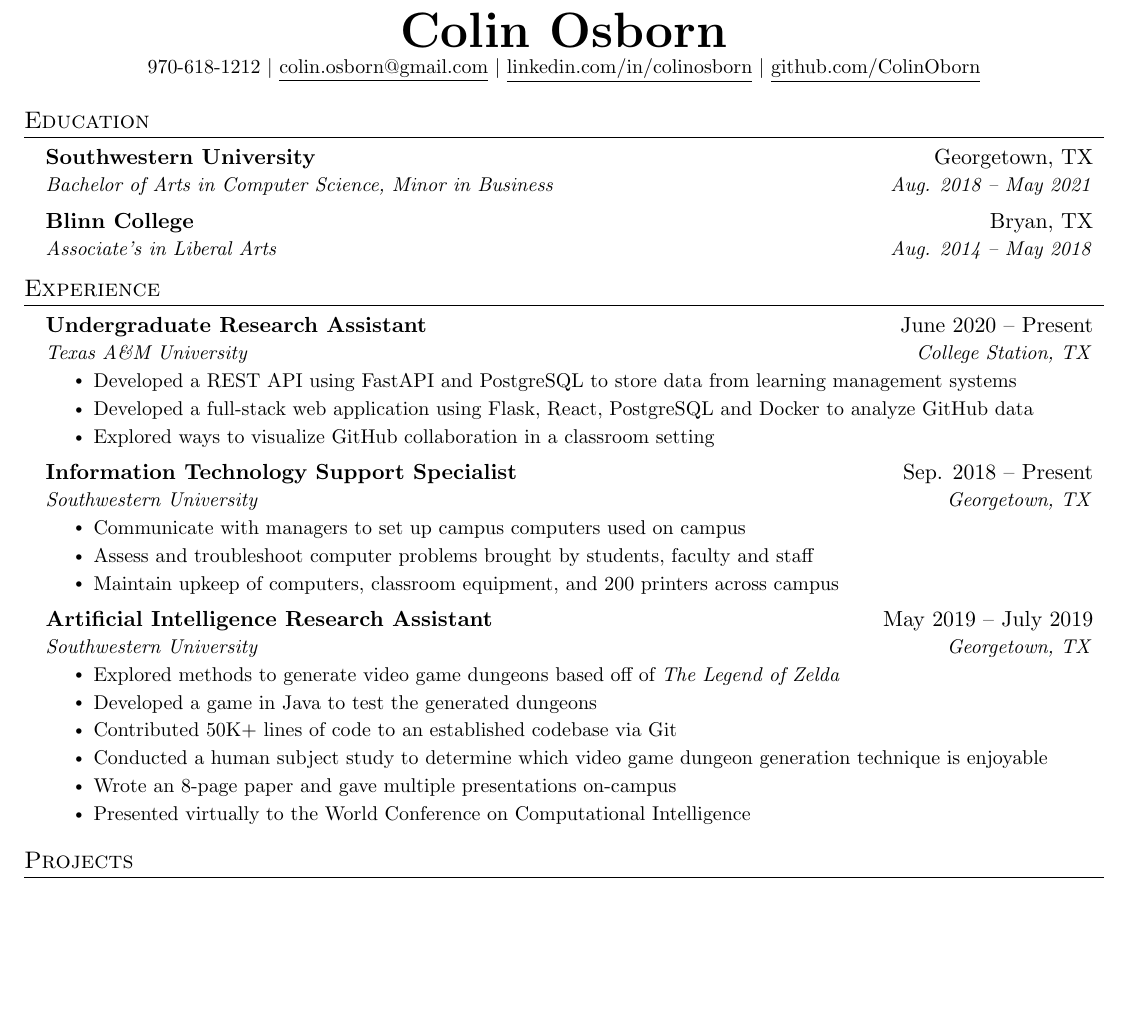
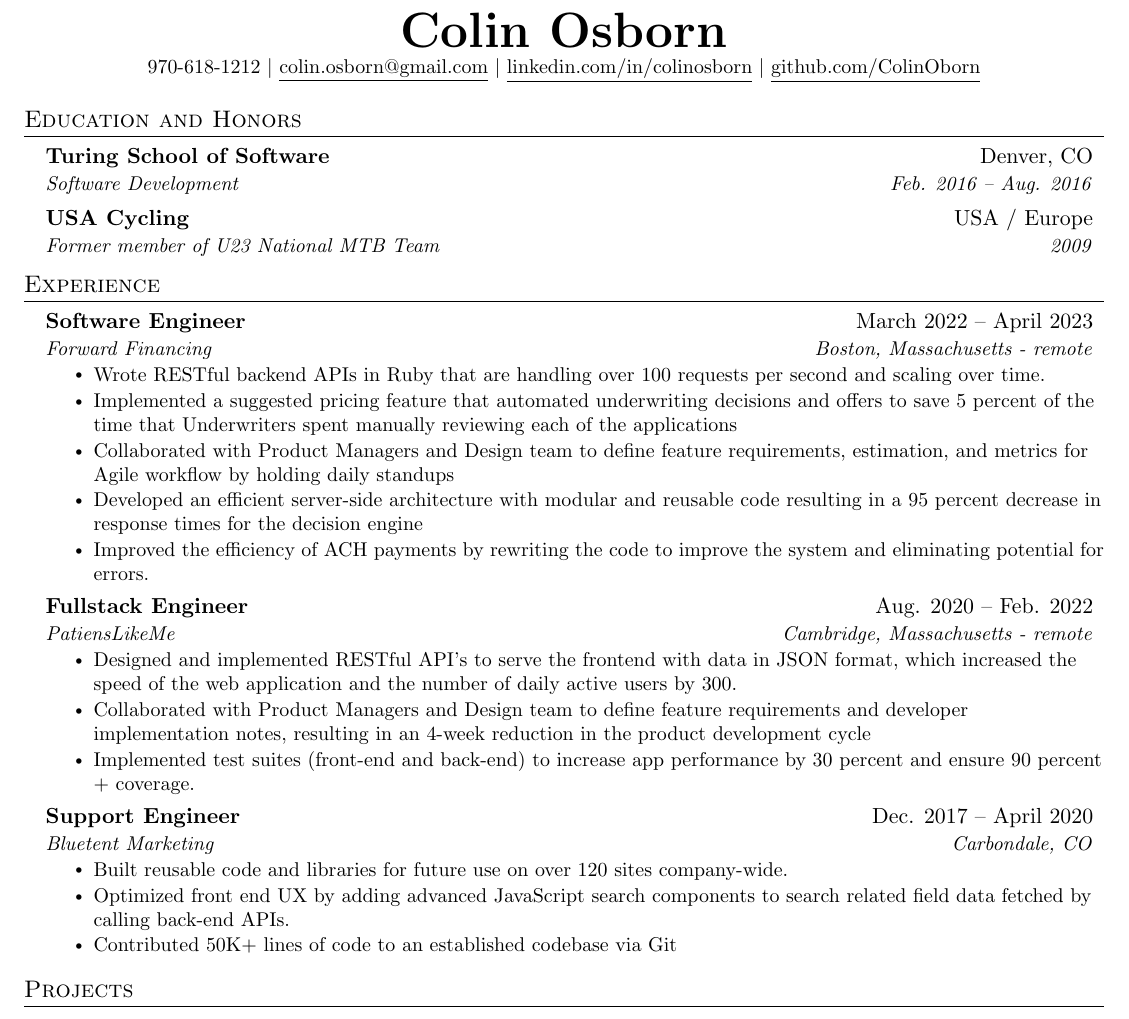
Before and after one commit to ColinOsborn/Resume, a LaTeX CV (resume.tex): part of the page, cut so that both start at the same text, the shorter picture padded with empty space. Compiled offline with pdfLaTeX.

Commit message:
updated education and experience with old bullet points

```diff
--- a/resume.tex
+++ b/resume.tex
@@ -120,14 +120,14 @@
 
 
 %-----------EDUCATION-----------
-\section{Education}
+\section{Education and Honors}
   \resumeSubHeadingListStart
     \resumeSubheading
-      {Southwestern University}{Georgetown, TX}
-      {Bachelor of Arts in Computer Science, Minor in Business}{Aug. 2018 -- May 2021}
+      {Turing School of Software}{Denver, CO}
+      {Software Development}{Feb. 2016 -- Aug. 2016}
     \resumeSubheading
-      {Blinn College}{Bryan, TX}
-      {Associate's in Liberal Arts}{Aug. 2014 -- May 2018}
+      {USA Cycling}{USA / Europe}
+      {Former member of U23 National MTB Team}{2009}
   \resumeSubHeadingListEnd
 
 
@@ -136,12 +136,14 @@
   \resumeSubHeadingListStart
 
     \resumeSubheading
-      {Undergraduate Research Assistant}{June 2020 -- Present}
-      {Texas A\&M University}{College Station, TX}
+      {Software Engineer}{March 2022 -- April 2023}
+      {Forward Financing}{Boston, Massachusetts - remote}
       \resumeItemListStart
-        \resumeItem{Developed a REST API using FastAPI and PostgreSQL to store data from learning management systems}
-        \resumeItem{Developed a full-stack web application using Flask, React, PostgreSQL and Docker to analyze GitHub data}
-        \resumeItem{Explored ways to visualize GitHub collaboration in a classroom setting}
+        \resumeItem{Wrote RESTful backend APIs in Ruby that are handling over 100 requests per second and scaling over time.}
+        \resumeItem{Implemented a suggested pricing feature that automated underwriting decisions and offers to save 5 percent of the time that Underwriters spent manually reviewing each of the applications}
+        \resumeItem{Collaborated with Product Managers and Design team to define feature requirements, estimation, and metrics for Agile workflow by holding daily standups}
+        \resumeItem{Developed an efficient server-side architecture with modular and reusable code resulting in a 95 percent decrease in response times for the decision engine}
+        \resumeItem{Improved the efficiency of ACH payments by rewriting the code to improve the system and eliminating potential for errors.}
       \resumeItemListEnd
 
 % -----------Multiple Positions Heading-----------
@@ -155,27 +157,26 @@
 %-------------------------------------------
 
     \resumeSubheading
-      {Information Technology Support Specialist}{Sep. 2018 -- Present}
-      {Southwestern University}{Georgetown, TX}
+      {Fullstack Engineer}{Aug. 2020 -- Feb. 2022}
+      {PatiensLikeMe}{Cambridge, Massachusetts - remote}
       \resumeItemListStart
-        \resumeItem{Communicate with managers to set up campus computers used on campus}
-        \resumeItem{Assess and troubleshoot computer problems brought by students, faculty and staff}
-        \resumeItem{Maintain upkeep of computers, classroom equipment, and 200 printers across campus}
+        \resumeItem{Designed and implemented RESTful API's to serve the frontend with data in JSON format, which increased the speed of the web application and the number of daily active users by 300.}
+        \resumeItem{Collaborated with Product Managers and Design team to define feature requirements and developer implementation notes, resulting in an 4-week reduction in the product development cycle}
+        \resumeItem{Implemented test suites (front-end and back-end) to increase app performance by 30 percent and ensure 90 percent + coverage.}
     \resumeItemListEnd
 
     \resumeSubheading
-      {Artificial Intelligence Research Assistant}{May 2019 -- July 2019}
-      {Southwestern University}{Georgetown, TX}
+      {Support Engineer}{Dec. 2017 -- April 2020}
+      {Bluetent Marketing}{Carbondale, CO}
       \resumeItemListStart
-        \resumeItem{Explored methods to generate video game dungeons based off of \emph{The Legend of Zelda}}
-        \resumeItem{Developed a game in Java to test the generated dungeons}
+        \resumeItem{Built reusable code and libraries for future use on over 120 sites company-wide.}
+        \resumeItem{Optimized front end UX by adding advanced JavaScript search components to search related field data fetched by calling back-end APIs.}
         \resumeItem{Contributed 50K+ lines of code to an established codebase via Git}
-        \resumeItem{Conducted  a human subject study to determine which video game dungeon generation technique is enjoyable}
-        \resumeItem{Wrote an 8-page paper and gave multiple presentations on-campus}
-        \resumeItem{Presented virtually to the World Conference on Computational Intelligence}
       \resumeItemListEnd
 
   \resumeSubHeadingListEnd
+
+
 
 
 %-----------PROJECTS-----------
```
